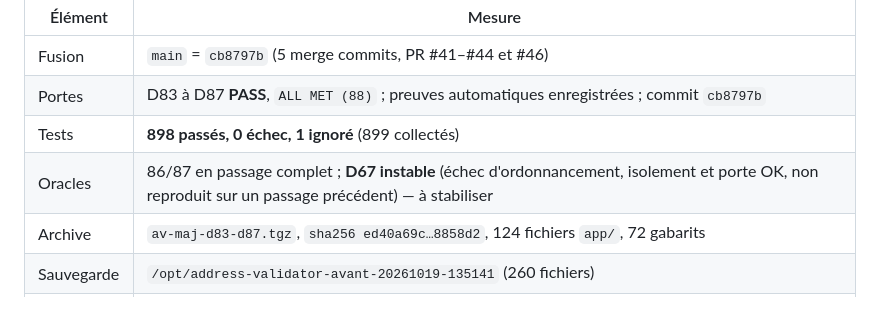
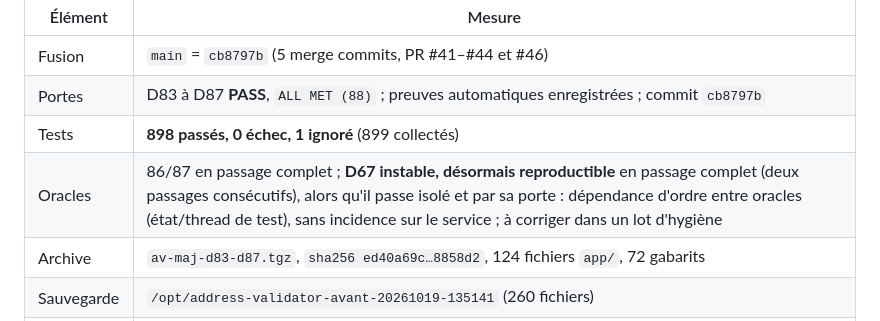
Before and after one commit to Kder974/address-validator, a Markdown page: DEPLOIEMENT_VPS.md, the part around the change. Drawn GitHub-style.

Commit message:
address-validator: le compte rendu dit exactement l'instabilite D67 (oracle complet, section 19) - deux passages consecutifs en echec, isole et porte OK : dependance d'ordre entre oracles, sans incidence service, a corriger en lot d'hygiene

```diff
--- a/DEPLOIEMENT_VPS.md
+++ b/DEPLOIEMENT_VPS.md
@@ -1004,7 +1004,7 @@ précédentes : l'ordre de fusion #41 → #42 → #43 → #44 → #46 est sans c
 | Fusion | `main` = `cb8797b` (5 merge commits, PR #41–#44 et #46) |
 | Portes | D83 à D87 **PASS**, `ALL MET (88)` ; preuves automatiques enregistrées ; commit `cb8797b` |
 | Tests | **898 passés, 0 échec, 1 ignoré** (899 collectés) |
-| Oracles | 86/87 en passage complet ; **D67 instable** (échec d'ordonnancement, isolement et porte OK, non reproduit sur un passage précédent) — à stabiliser |
+| Oracles | 86/87 en passage complet ; **D67 instable, désormais reproductible** en passage complet (deux passages consécutifs), alors qu'il passe isolé et par sa porte : dépendance d'ordre entre oracles (état/thread de test), sans incidence sur le service ; à corriger dans un lot d'hygiène |
 | Archive | `av-maj-d83-d87.tgz`, `sha256 ed40a69c…8858d2`, 124 fichiers `app/`, 72 gabarits |
 | Sauvegarde | `/opt/address-validator-avant-20261019-135141` (260 fichiers) |
 | Santé | `/health` 200, base et Redis OK, `.env` conforme, **0 redémarrage systemd** |
```
